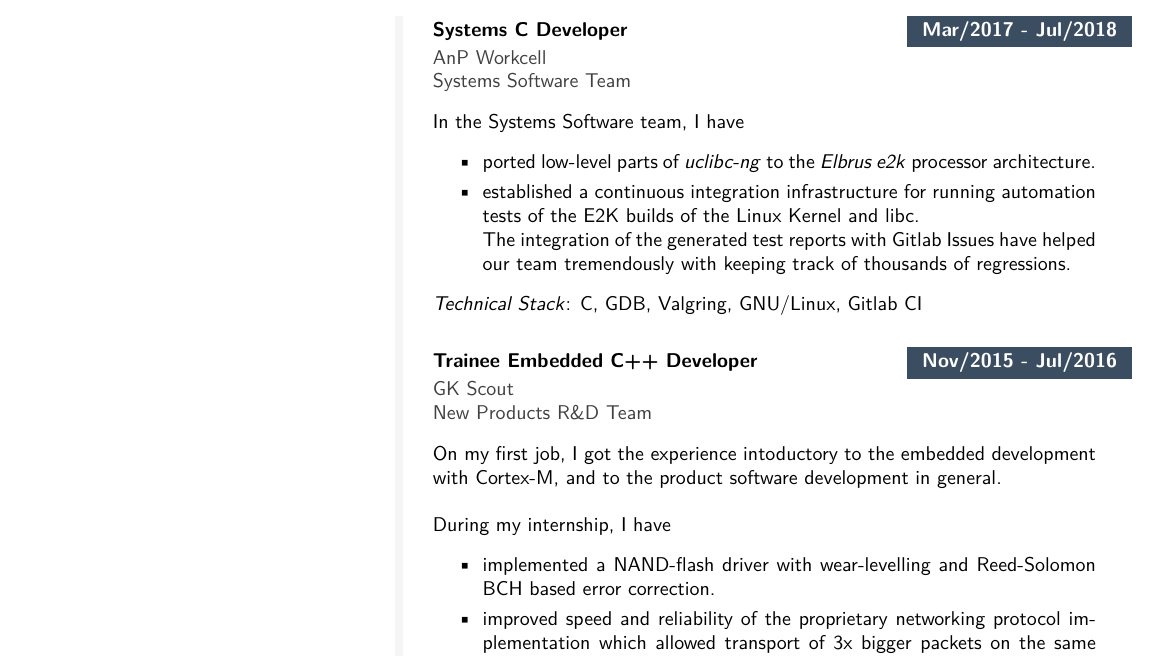
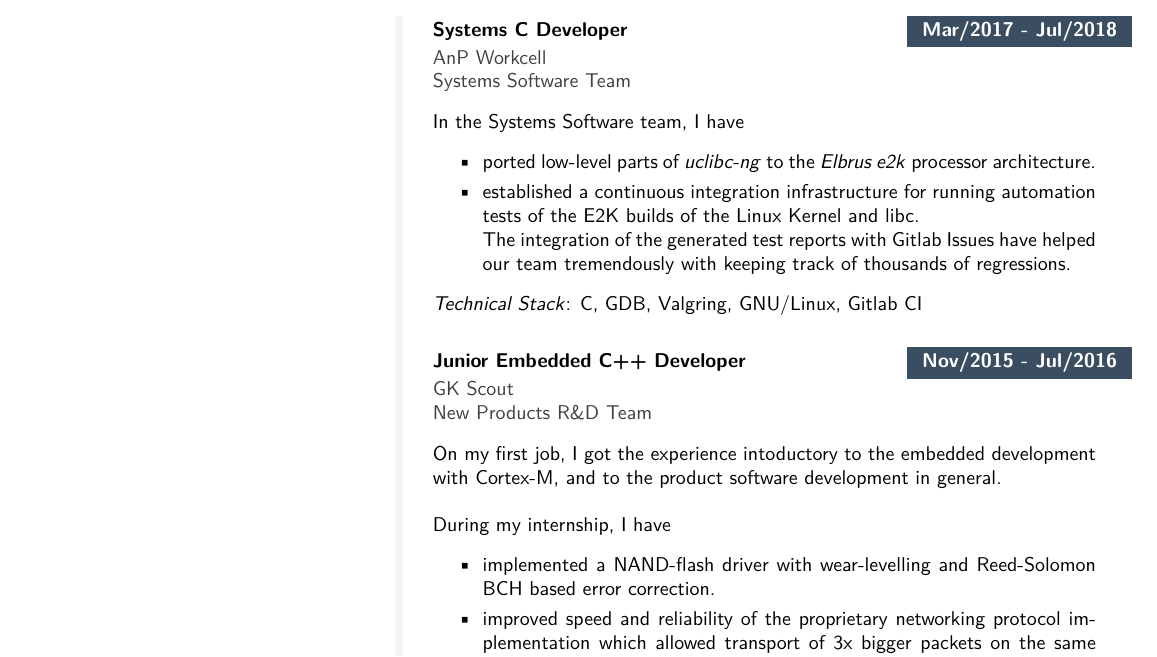
Before and after one commit to mersinvald/cv, a LaTeX CV (cv.tex): part of page 3 of 4, cut so that both start at the same text. Compiled offline with pdfLaTeX.

Commit message:
update Scout job title to better reflect the greater span of the employment rather than the  probation

```diff
--- a/cv.tex
+++ b/cv.tex
@@ -642,7 +642,7 @@
 
 \cvevent
 	{Nov/2015 - Jul/2016}
-	{Trainee Embedded C++ Developer}
+	{Junior Embedded C++ Developer}
 	{GK Scout\newline New Products R\&D Team}
 	{
 		On my first job, I got the experience intoductory to the embedded development with Cortex-M,
```
Also changed, not shown: cv.pdf.
